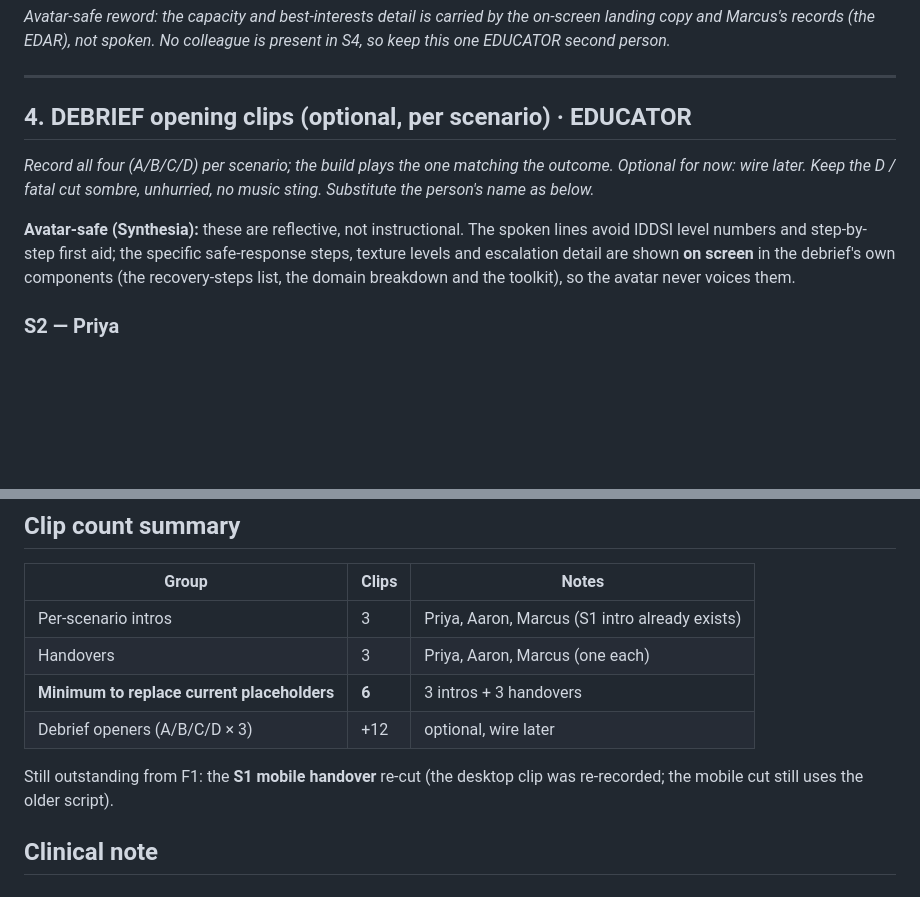
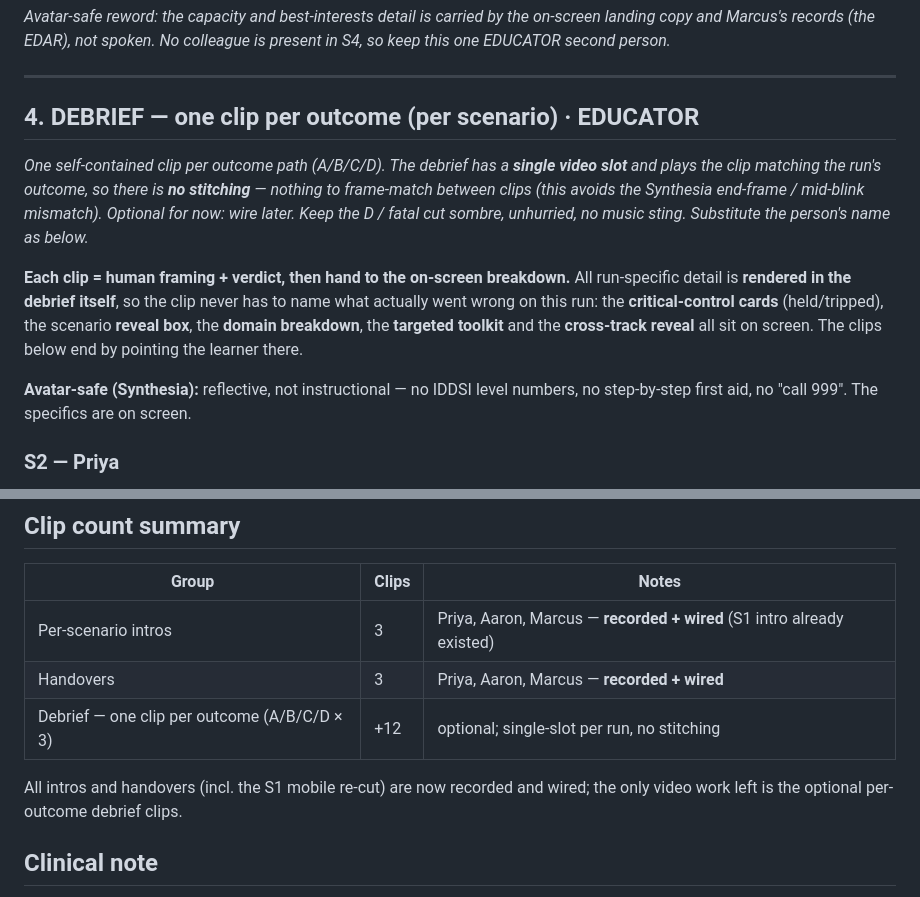
Before and after one commit to chrisf-bit/the-risk-chain, a Markdown page: docs/F2-F4-video-scripts.md, 2 parts joined by grey strips. Rendered like a GitHub page; blank space fills up the shorter version.

```diff
--- a/docs/F2-F4-video-scripts.md
+++ b/docs/F2-F4-video-scripts.md
@@ -134,13 +134,21 @@ by the on-screen handover text and his records, which are not avatar-generated.*
 
 ---
 
-## 4. DEBRIEF opening clips (optional, per scenario) · EDUCATOR
-*Record all four (A/B/C/D) per scenario; the build plays the one matching the outcome. Optional for now: wire later. Keep the D / fatal cut sombre, unhurried, no music sting. Substitute the person's name as below.*
+## 4. DEBRIEF — one clip per outcome (per scenario) · EDUCATOR
+*One self-contained clip per outcome path (A/B/C/D). The debrief has a **single video slot**
+and plays the clip matching the run's outcome, so there is **no stitching** — nothing to
+frame-match between clips (this avoids the Synthesia end-frame / mid-blink mismatch). Optional
+for now: wire later. Keep the D / fatal cut sombre, unhurried, no music sting. Substitute the
+person's name as below.*
 
-**Avatar-safe (Synthesia):** these are reflective, not instructional. The spoken lines avoid
-IDDSI level numbers and step-by-step first aid; the specific safe-response steps, texture
-levels and escalation detail are shown **on screen** in the debrief's own components (the
-recovery-steps list, the domain breakdown and the toolkit), so the avatar never voices them.
+**Each clip = human framing + verdict, then hand to the on-screen breakdown.** All run-specific
+detail is **rendered in the debrief itself**, so the clip never has to name what actually went
+wrong on this run: the **critical-control cards** (held/tripped), the scenario **reveal box**,
+the **domain breakdown**, the **targeted toolkit** and the **cross-track reveal** all sit on
+screen. The clips below end by pointing the learner there.
+
+**Avatar-safe (Synthesia):** reflective, not instructional — no IDDSI level numbers, no
+step-by-step first aid, no "call 999". The specifics are on screen.
 
 ### S2 — Priya
 - **A · Prevention** > Nothing dramatic happened, and that is the point. You treated the current record as the one that mattered, prepared the right meal for her, and kept Priya's choice and dignity intact in her own home. The trap in the paperwork never reached her plate.
@@ -167,12 +175,12 @@ recovery-steps list, the domain breakdown and the toolkit), so the avatar never
 ## Clip count summary
 | Group | Clips | Notes |
 |---|---|---|
-| Per-scenario intros | 3 | Priya, Aaron, Marcus (S1 intro already exists) |
-| Handovers | 3 | Priya, Aaron, Marcus (one each) |
-| **Minimum to replace current placeholders** | **6** | 3 intros + 3 handovers |
-| Debrief openers (A/B/C/D × 3) | +12 | optional, wire later |
+| Per-scenario intros | 3 | Priya, Aaron, Marcus — **recorded + wired** (S1 intro already existed) |
+| Handovers | 3 | Priya, Aaron, Marcus — **recorded + wired** |
+| Debrief — one clip per outcome (A/B/C/D × 3) | +12 | optional; single-slot per run, no stitching |
 
-Still outstanding from F1: the **S1 mobile handover** re-cut (the desktop clip was re-recorded; the mobile cut still uses the older script).
+All intros and handovers (incl. the S1 mobile re-cut) are now recorded and wired; the only
+video work left is the optional per-outcome debrief clips.
 
 ## Clinical note
 All emergency wording is held at "recognise the emergency, call 999, follow choking
```
Also changed, not shown: docs/F1-video-scripts.md (+40 -41 lines).
